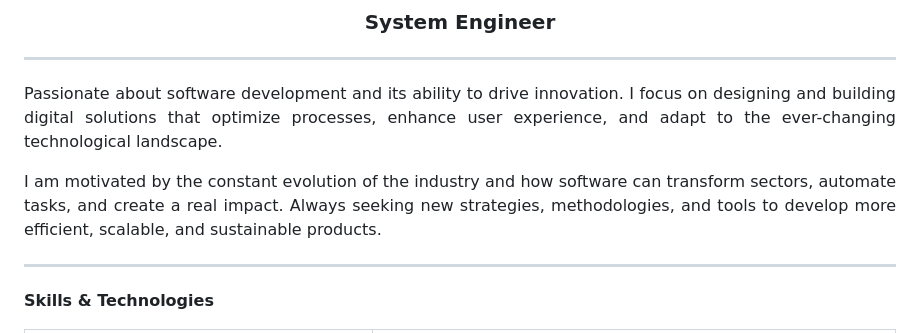
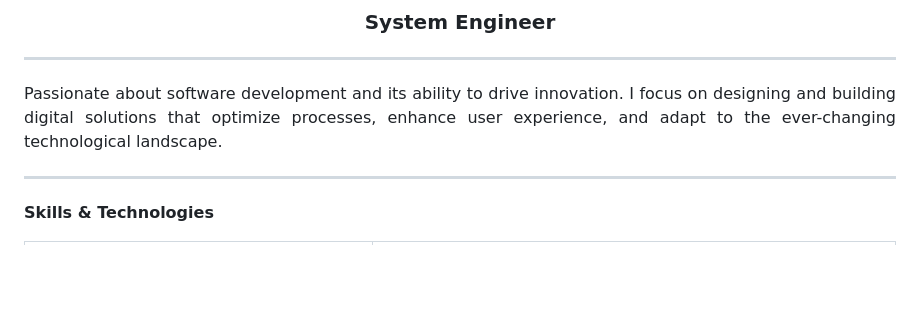
Before and after one commit to dojhoanrd-jw/dojhoanrd-jw, a Markdown page: README.md, the part around the change. GitHub-like rendering; blank space fills up the shorter version.

Commit message:
docs: clean up README content

```diff
--- a/README.md
+++ b/README.md
@@ -13,8 +13,6 @@
 <div align="justify">
 
 Passionate about software development and its ability to drive innovation. I focus on designing and building digital solutions that optimize processes, enhance user experience, and adapt to the ever-changing technological landscape.
-
-I am motivated by the constant evolution of the industry and how software can transform sectors, automate tasks, and create a real impact. Always seeking new strategies, methodologies, and tools to develop more efficient, scalable, and sustainable products.
 
 </div>
 
```
